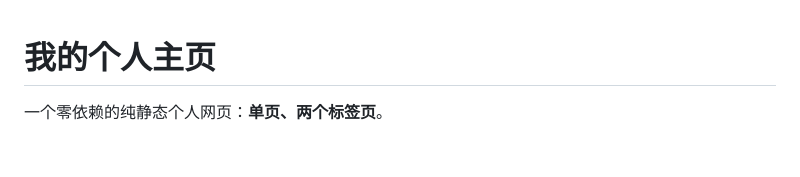
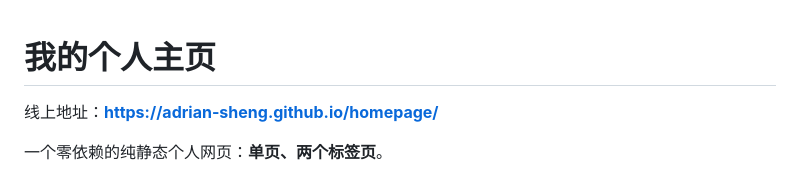
Before and after one commit to ADRIAN-sheng/homepage, a Markdown page: README.md, the part around the change. Drawn GitHub-style; blank space fills up the shorter version.

```diff
--- a/README.md
+++ b/README.md
@@ -1,4 +1,6 @@
 # 我的个人主页
+
+线上地址：**https://adrian-sheng.github.io/homepage/**
 
 一个零依赖的纯静态个人网页：**单页、两个标签页**。
 
```
